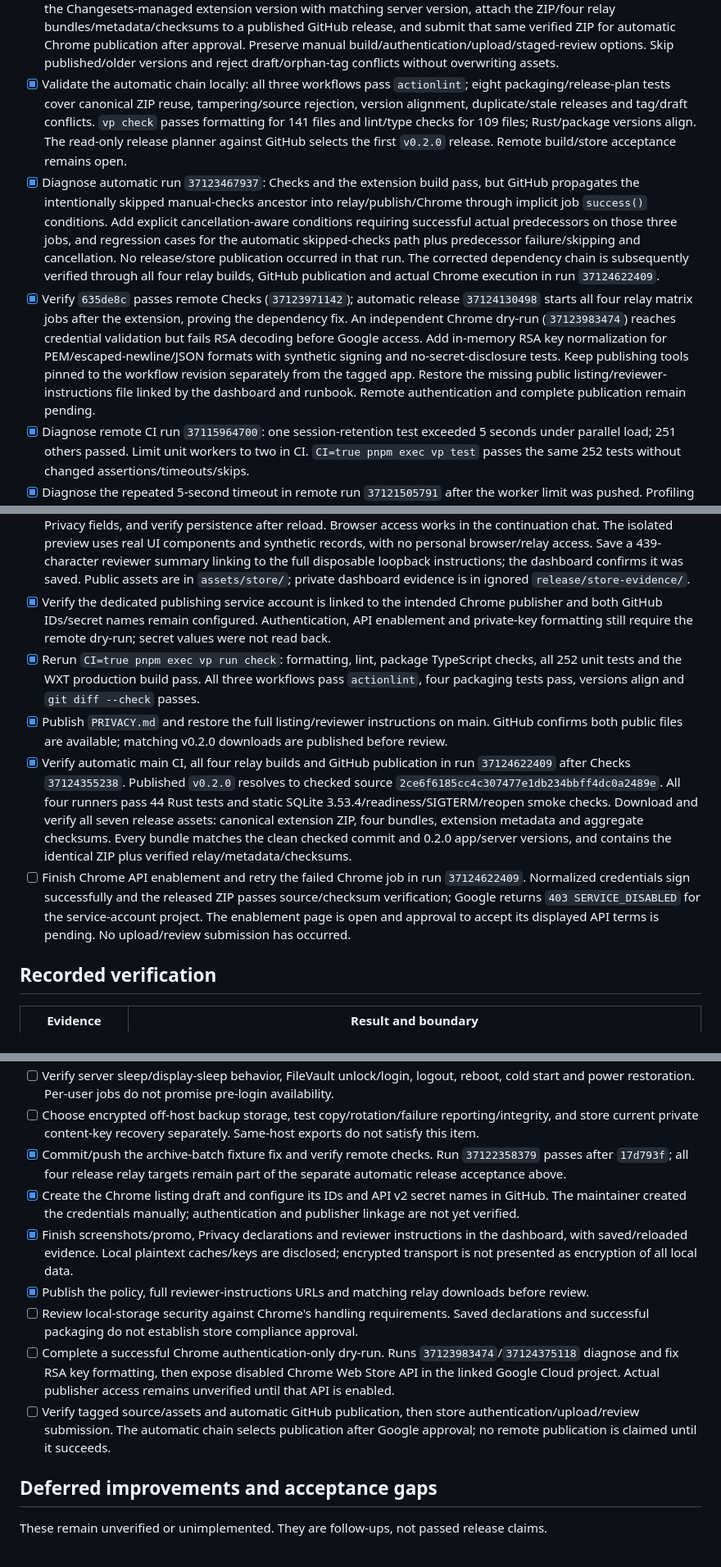
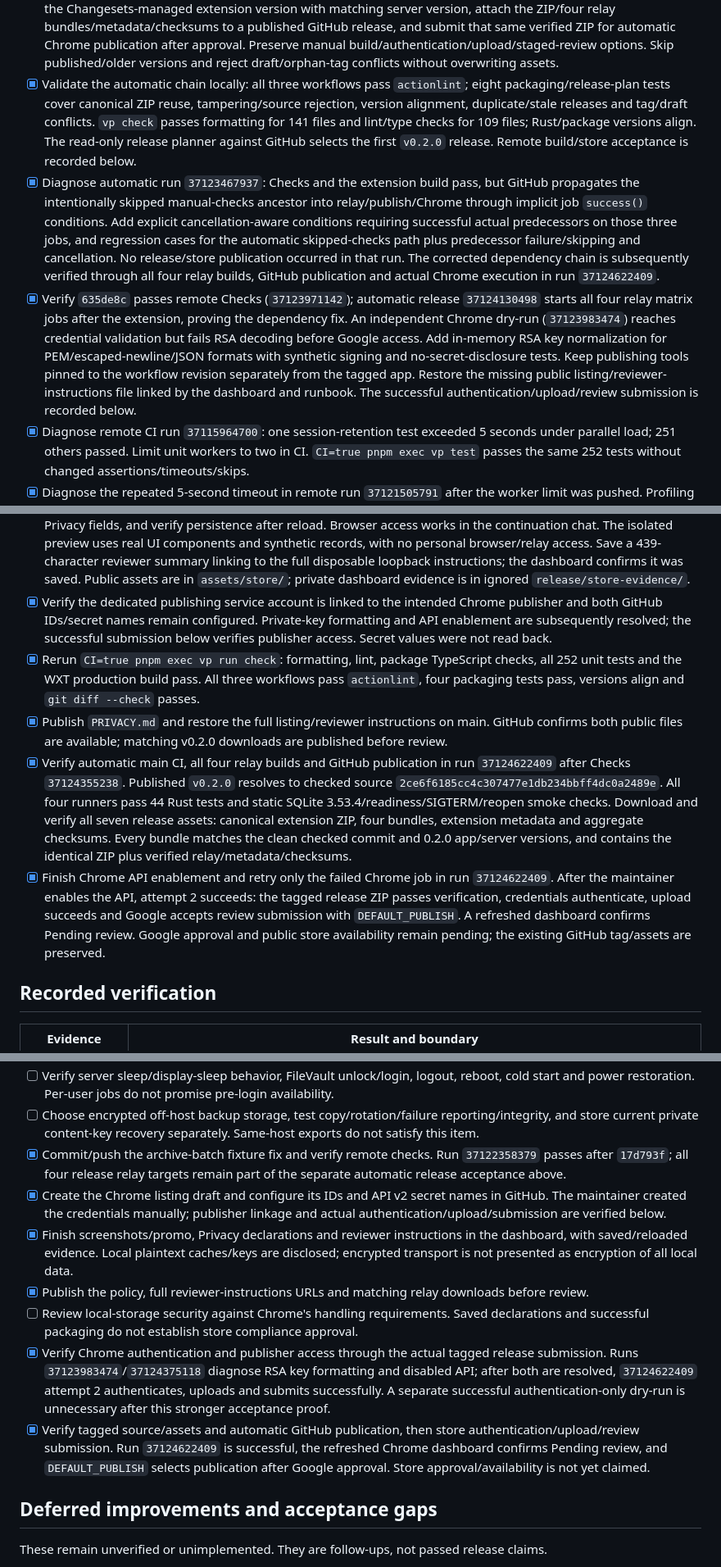
Before and after one commit to mikr13/helium-synk, a Markdown page: docs/plan.md, 3 parts joined by grey strips. Shown at 82% size. Rendered like a GitHub page.

Commit message:
docs: record successful Chrome release submission

```diff
--- a/docs/plan.md
+++ b/docs/plan.md
@@ -34,9 +34,9 @@ Version 0.2.0 has recorded automated and native acceptance evidence. A reference
 - [x] Configure public repository description, setup-guide homepage and browser-sync/Helium/WXT/Rust/privacy topics. Repository remains public; metadata was verified through GitHub.
 - [x] Write and lint manual release workflows for macOS/Linux ARM64 and x64, reusable CI gates, draft GitHub releases and WXT Chrome API v2 staged submission. Upload only generated release artifacts; never private runtime/evidence files.
 - [x] Connect successful main push checks to an automatic release/store chain. Pin every build to the checked SHA, use the Changesets-managed extension version with matching server version, attach the ZIP/four relay bundles/metadata/checksums to a published GitHub release, and submit that same verified ZIP for automatic Chrome publication after approval. Preserve manual build/authentication/upload/staged-review options. Skip published/older versions and reject draft/orphan-tag conflicts without overwriting assets.
-- [x] Validate the automatic chain locally: all three workflows pass `actionlint`; eight packaging/release-plan tests cover canonical ZIP reuse, tampering/source rejection, version alignment, duplicate/stale releases and tag/draft conflicts. `vp check` passes formatting for 141 files and lint/type checks for 109 files; Rust/package versions align. The read-only release planner against GitHub selects the first `v0.2.0` release. Remote build/store acceptance remains open.
+- [x] Validate the automatic chain locally: all three workflows pass `actionlint`; eight packaging/release-plan tests cover canonical ZIP reuse, tampering/source rejection, version alignment, duplicate/stale releases and tag/draft conflicts. `vp check` passes formatting for 141 files and lint/type checks for 109 files; Rust/package versions align. The read-only release planner against GitHub selects the first `v0.2.0` release. Remote build/store acceptance is recorded below.
 - [x] Diagnose automatic run `37123467937`: Checks and the extension build pass, but GitHub propagates the intentionally skipped manual-checks ancestor into relay/publish/Chrome through implicit job `success()` conditions. Add explicit cancellation-aware conditions requiring successful actual predecessors on those three jobs, and regression cases for the automatic skipped-checks path plus predecessor failure/skipping and cancellation. No release/store publication occurred in that run. The corrected dependency chain is subsequently verified through all four relay builds, GitHub publication and actual Chrome execution in run `37124622409`.
-- [x] Verify `635de8c` passes remote Checks (`37123971142`); automatic release `37124130498` starts all four relay matrix jobs after the extension, proving the dependency fix. An independent Chrome dry-run (`37123983474`) reaches credential validation but fails RSA decoding before Google access. Add in-memory RSA key normalization for PEM/escaped-newline/JSON formats with synthetic signing and no-secret-disclosure tests. Keep publishing tools pinned to the workflow revision separately from the tagged app. Restore the missing public listing/reviewer-instructions file linked by the dashboard and runbook. Remote authentication and complete publication remain pending.
+- [x] Verify `635de8c` passes remote Checks (`37123971142`); automatic release `37124130498` starts all four relay matrix jobs after the extension, proving the dependency fix. An independent Chrome dry-run (`37123983474`) reaches credential validation but fails RSA decoding before Google access. Add in-memory RSA key normalization for PEM/escaped-newline/JSON formats with synthetic signing and no-secret-disclosure tests. Keep publishing tools pinned to the workflow revision separately from the tagged app. Restore the missing public listing/reviewer-instructions file linked by the dashboard and runbook. The successful authentication/upload/review submission is recorded below.
 - [x] Diagnose remote CI run `37115964700`: one session-retention test exceeded 5 seconds under parallel load; 251 others passed. Limit unit workers to two in CI. `CI=true pnpm exec vp test` passes the same 252 tests without changed assertions/timeouts/skips.
 - [x] Diagnose the repeated 5-second timeout in remote run `37121505791` after the worker limit was pushed. Profiling the 205-archive test attributes 2.77 of 3.24 seconds to serial fixture staging, which rebuilds the growing projection each time. Seed the same validated drafts/projection/counters in one transaction, retaining real encryption/acknowledgement and the 100/100/5 expiry/reopen assertions. Add preconditions for 205 snapshots and an empty pending queue. The test now takes 0.47 seconds locally; all 13 retention tests pass. `CI=true pnpm exec vp run check` passes all 252 tests, lint/format/package type checks and the production build. The 5-second timeout is unchanged; remote run `37122358379` passes after the pushed fix.
 - [x] Validate the macOS ARM64 release against static SQLite 3.53.4: all 44 Rust tests pass, no host SQLite linkage, readiness/SIGTERM/reopening pass. Keep build-time proc macros unstripped to avoid macOS LINKEDIT failures; distributed relay symbols still strip.
@@ -47,11 +47,11 @@ Version 0.2.0 has recorded automated and native acceptance evidence. A reference
 - [x] Allow an empty release tag for authentication-only Chrome dry-runs. Actual draft upload/review still requires a verified tagged release ZIP. All workflow files pass `actionlint`.
 - [x] Verify the added workflow/store files locally: `vp check` passes formatting for 140 files and lint/types for 107 files; all four packaging tests and `git diff --check` pass. No authentication attempt or remote workflow run is claimed.
 - [x] Capture/upload four 1280×800 demo screenshots and a 440×280 promo tile, save the expanded listing and Privacy fields, and verify persistence after reload. Browser access works in the continuation chat. The isolated preview uses real UI components and synthetic records, with no personal browser/relay access. Save a 439-character reviewer summary linking to the full disposable loopback instructions; the dashboard confirms it was saved. Public assets are in `assets/store/`; private dashboard evidence is in ignored `release/store-evidence/`.
-- [x] Verify the dedicated publishing service account is linked to the intended Chrome publisher and both GitHub IDs/secret names remain configured. Authentication, API enablement and private-key formatting still require the remote dry-run; secret values were not read back.
+- [x] Verify the dedicated publishing service account is linked to the intended Chrome publisher and both GitHub IDs/secret names remain configured. Private-key formatting and API enablement are subsequently resolved; the successful submission below verifies publisher access. Secret values were not read back.
 - [x] Rerun `CI=true pnpm exec vp run check`: formatting, lint, package TypeScript checks, all 252 unit tests and the WXT production build pass. All three workflows pass `actionlint`, four packaging tests pass, versions align and `git diff --check` passes.
 - [x] Publish `PRIVACY.md` and restore the full listing/reviewer instructions on main. GitHub confirms both public files are available; matching v0.2.0 downloads are published before review.
 - [x] Verify automatic main CI, all four relay builds and GitHub publication in run `37124622409` after Checks `37124355238`. Published `v0.2.0` resolves to checked source `2ce6f6185cc4c307477e1db234bbff4dc0a2489e`. All four runners pass 44 Rust tests and static SQLite 3.53.4/readiness/SIGTERM/reopen smoke checks. Download and verify all seven release assets: canonical extension ZIP, four bundles, extension metadata and aggregate checksums. Every bundle matches the clean checked commit and 0.2.0 app/server versions, and contains the identical ZIP plus verified relay/metadata/checksums.
-- [ ] Finish Chrome API enablement and retry the failed Chrome job in run `37124622409`. Normalized credentials sign successfully and the released ZIP passes source/checksum verification; Google returns `403 SERVICE_DISABLED` for the service-account project. The enablement page is open and approval to accept its displayed API terms is pending. No upload/review submission has occurred.
+- [x] Finish Chrome API enablement and retry only the failed Chrome job in run `37124622409`. After the maintainer enables the API, attempt 2 succeeds: the tagged release ZIP passes verification, credentials authenticate, upload succeeds and Google accepts review submission with `DEFAULT_PUBLISH`. A refreshed dashboard confirms Pending review. Google approval and public store availability remain pending; the existing GitHub tag/assets are preserved.
 
 ## Recorded verification
 
@@ -96,12 +96,12 @@ Use the [runbook](deployment.md) for concrete commands. Deployment checks must b
 - [ ] Verify server sleep/display-sleep behavior, FileVault unlock/login, logout, reboot, cold start and power restoration. Per-user jobs do not promise pre-login availability.
 - [ ] Choose encrypted off-host backup storage, test copy/rotation/failure reporting/integrity, and store current private content-key recovery separately. Same-host exports do not satisfy this item.
 - [x] Commit/push the archive-batch fixture fix and verify remote checks. Run `37122358379` passes after `17d793f`; all four release relay targets remain part of the separate automatic release acceptance above.
-- [x] Create the Chrome listing draft and configure its IDs and API v2 secret names in GitHub. The maintainer created the credentials manually; authentication and publisher linkage are not yet verified.
+- [x] Create the Chrome listing draft and configure its IDs and API v2 secret names in GitHub. The maintainer created the credentials manually; publisher linkage and actual authentication/upload/submission are verified below.
 - [x] Finish screenshots/promo, Privacy declarations and reviewer instructions in the dashboard, with saved/reloaded evidence. Local plaintext caches/keys are disclosed; encrypted transport is not presented as encryption of all local data.
 - [x] Publish the policy, full reviewer-instructions URLs and matching relay downloads before review.
 - [ ] Review local-storage security against Chrome's handling requirements. Saved declarations and successful packaging do not establish store compliance approval.
-- [ ] Complete a successful Chrome authentication-only dry-run. Runs `37123983474`/`37124375118` diagnose and fix RSA key formatting, then expose disabled Chrome Web Store API in the linked Google Cloud project. Actual publisher access remains unverified until that API is enabled.
-- [ ] Verify tagged source/assets and automatic GitHub publication, then store authentication/upload/review submission. The automatic chain selects publication after Google approval; no remote publication is claimed until it succeeds.
+- [x] Verify Chrome authentication and publisher access through the actual tagged release submission. Runs `37123983474`/`37124375118` diagnose RSA key formatting and disabled API; after both are resolved, `37124622409` attempt 2 authenticates, uploads and submits successfully. A separate successful authentication-only dry-run is unnecessary after this stronger acceptance proof.
+- [x] Verify tagged source/assets and automatic GitHub publication, then store authentication/upload/review submission. Run `37124622409` is successful, the refreshed Chrome dashboard confirms Pending review, and `DEFAULT_PUBLISH` selects publication after Google approval. Store approval/availability is not yet claimed.
 
 ## Deferred improvements and acceptance gaps
 
```
Also changed, not shown: other parts of docs/plan.md (+2 -2 lines).
